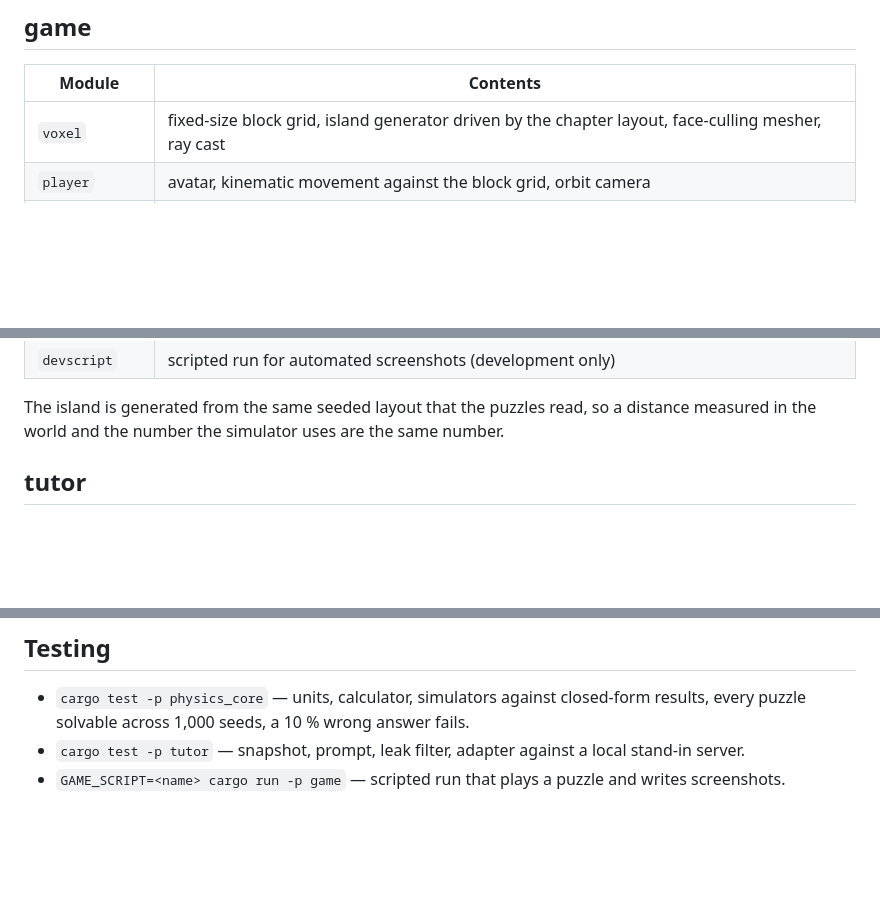
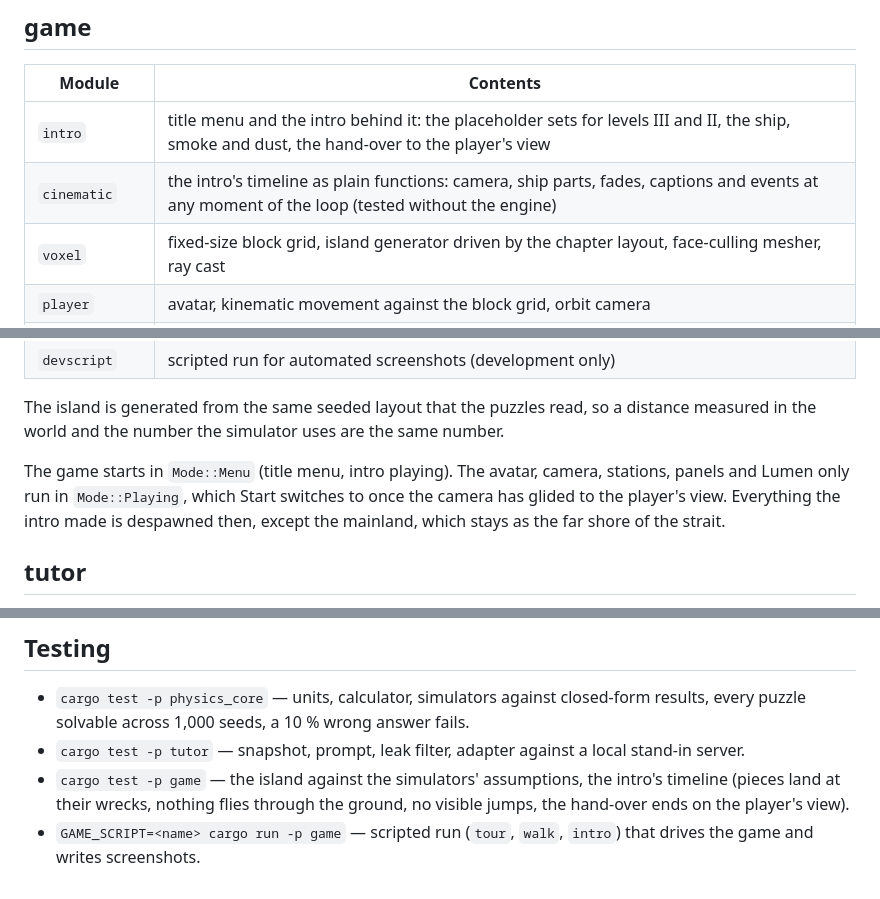
Before and after one commit to TimoWintz/psychic-sniffle, a Markdown page: docs/architecture.md, 3 parts joined by grey strips. GitHub-like rendering; blank space fills up the shorter version.

```diff
--- a/docs/architecture.md
+++ b/docs/architecture.md
@@ -44,6 +44,8 @@ it had. What the engine does afterwards cannot change the result.
 
 | Module | Contents |
 |---|---|
+| `intro` | title menu and the intro behind it: the placeholder sets for levels III and II, the ship, smoke and dust, the hand-over to the player's view |
+| `cinematic` | the intro's timeline as plain functions: camera, ship parts, fades, captions and events at any moment of the loop (tested without the engine) |
 | `voxel` | fixed-size block grid, island generator driven by the chapter layout, face-culling mesher, ray cast |
 | `player` | avatar, kinematic movement against the block grid, orbit camera |
 | `stations` | station entities, proximity and interaction, the active puzzle |
@@ -57,6 +59,11 @@ it had. What the engine does afterwards cannot change the result.
 
 The island is generated from the same seeded layout that the puzzles read, so a distance measured in
 the world and the number the simulator uses are the same number.
+
+The game starts in `Mode::Menu` (title menu, intro playing). The avatar, camera, stations, panels and
+Lumen only run in `Mode::Playing`, which Start switches to once the camera has glided to the player's
+view. Everything the intro made is despawned then, except the mainland, which stays as the far shore of
+the strait.
 
 ## tutor
 
@@ -72,4 +79,8 @@ Panels use `bevy_egui` (text entry, scrolling, simple plots drawn directly).
 - `cargo test -p physics_core` — units, calculator, simulators against closed-form results, every puzzle
   solvable across 1,000 seeds, a 10 % wrong answer fails.
 - `cargo test -p tutor` — snapshot, prompt, leak filter, adapter against a local stand-in server.
-- `GAME_SCRIPT=<name> cargo run -p game` — scripted run that plays a puzzle and writes screenshots.
+- `cargo test -p game` — the island against the simulators' assumptions, the intro's timeline (pieces
+  land at their wrecks, nothing flies through the ground, no visible jumps, the hand-over ends on the
+  player's view).
+- `GAME_SCRIPT=<name> cargo run -p game` — scripted run (`tour`, `walk`, `intro`) that drives the game
+  and writes screenshots.
```
Also changed, not shown: README.md (+12 -2 lines), docs/game-design.md (+16 -0 lines), docs/screenshots/intro.png (added), 11 other files.
